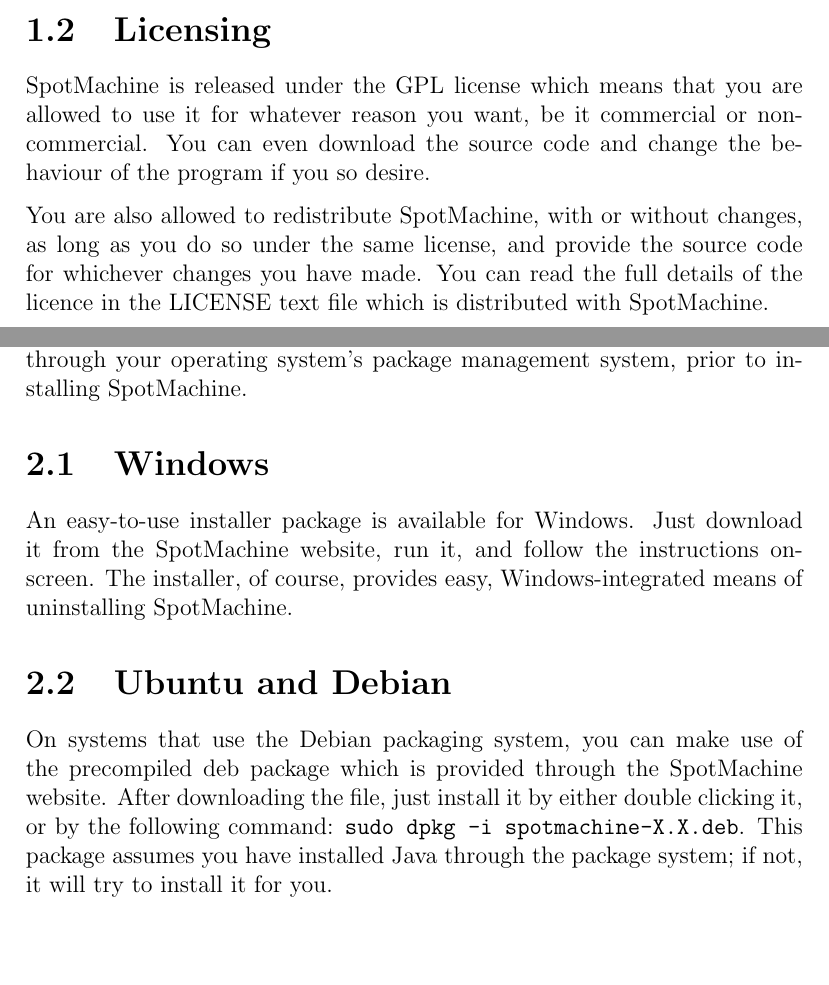
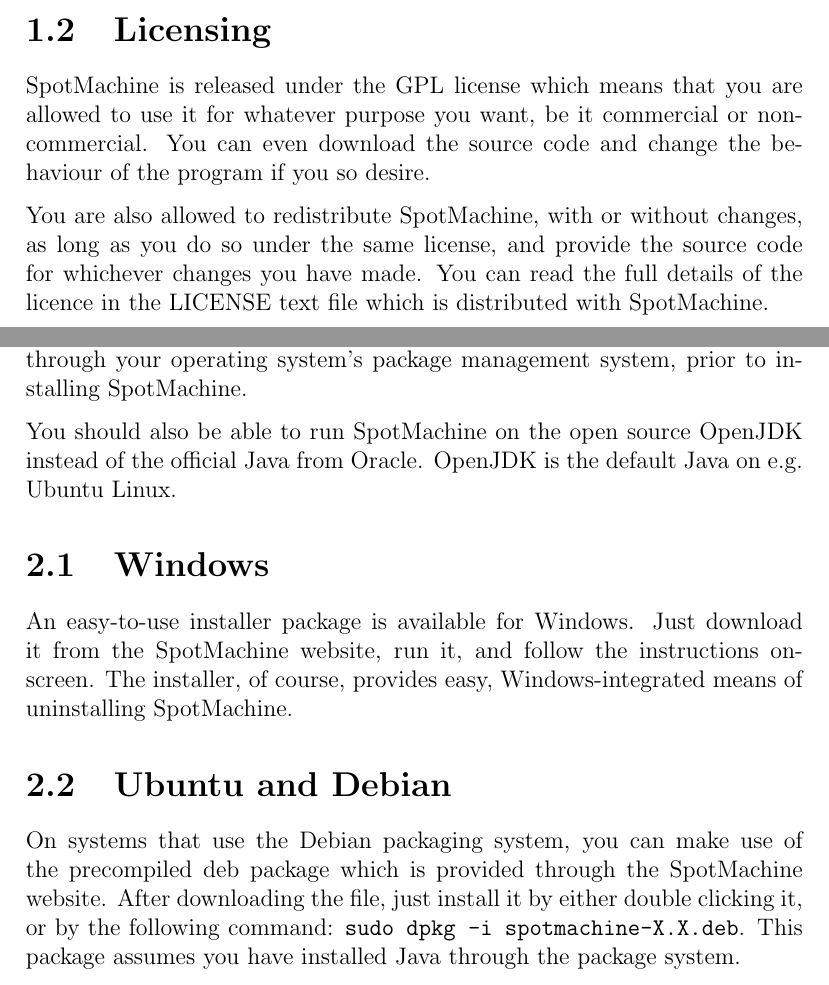
Before and after one commit to pryds/spotmachine, a LaTeX document (doc/usermanual.tex): two parts of pages 4 and 5 of 15, joined at a grey line, cut so that both start at the same text, the shorter picture padded with empty space. Compiled offline with pdfLaTeX.

Commit message:
User manual: Small changes

```diff
--- a/doc/usermanual.tex
+++ b/doc/usermanual.tex
@@ -52,7 +52,7 @@
 
 \section{Licensing}
 SpotMachine is released under the GPL license which means that you are allowed
-to use it for whatever reason you want, be it commercial or non-commercial. You
+to use it for whatever purpose you want, be it commercial or non-commercial. You
 can even download the source code and change the behaviour of the program if you
 so desire.
 
@@ -67,6 +67,9 @@
 should download and install it from \url{http://java.oracle.com} or through your
 operating system's package management system, prior to installing SpotMachine.
 
+You should also be able to run SpotMachine on the open source  OpenJDK instead
+of the official Java from Oracle. OpenJDK is the default Java on e.g. Ubuntu Linux.
+
 \section{Windows}
 An easy-to-use installer package is available for Windows. Just download it from
 the SpotMachine website, run it, and follow the instructions on-screen. The
@@ -78,8 +81,7 @@
 precompiled deb package which is provided through the SpotMachine website. After
 downloading the file, just install it by either double clicking it, or by the
 following command: \texttt{sudo dpkg -i spotmachine-X.X.deb}. This package
-assumes you have installed Java through the package system; if not, it will try
-to install it for you.
+assumes you have installed Java through the package system.
 
 \section{Other Linux, Mac, and Others}
 Currently, no installer is provided for these systems, unfortunately. However,
```
